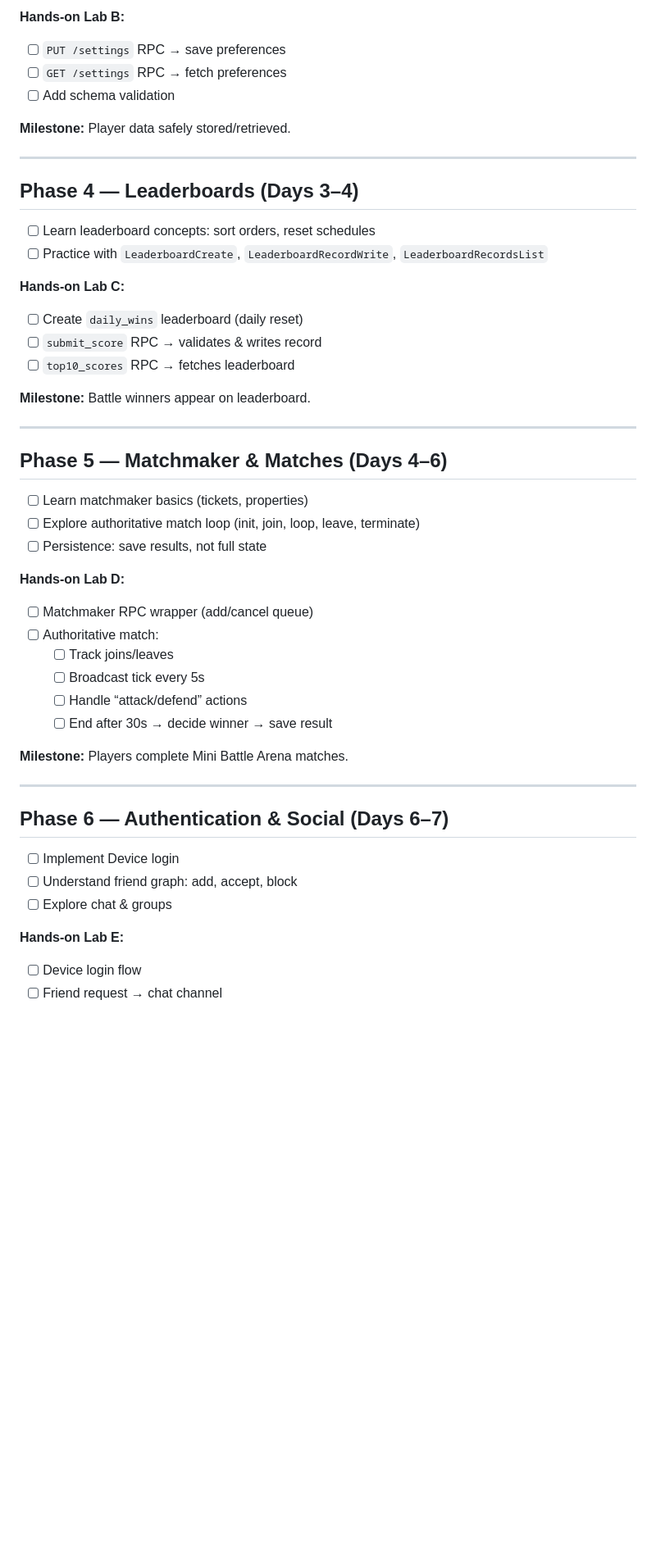
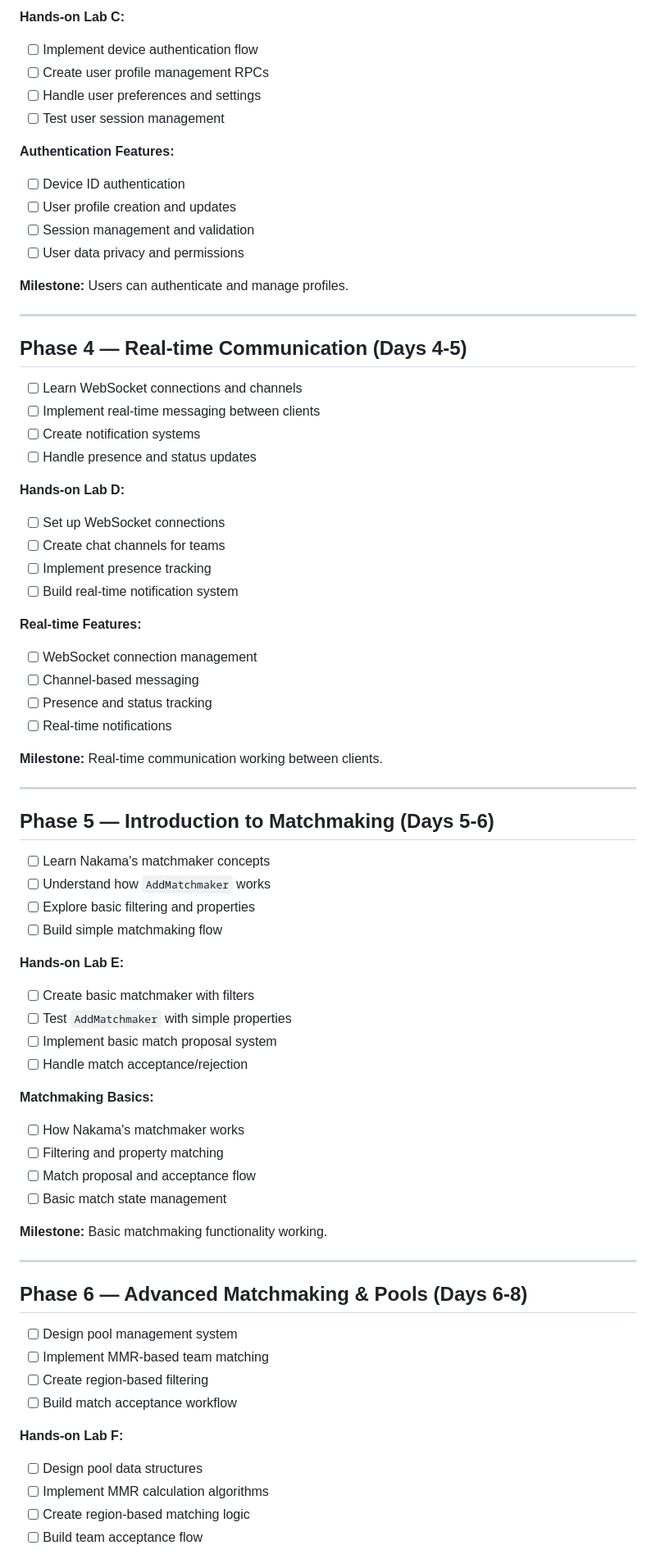
Before and after one commit to 24namanjain/effective-golang, a Markdown page: nakama-practice/NAKAMA_LEARNING_PATH.md, the part around one of its changes. Shown at 82% size. Rendered like a GitHub page; blank space fills up the shorter version.

```diff
--- a/nakama-practice/NAKAMA_LEARNING_PATH.md
+++ b/nakama-practice/NAKAMA_LEARNING_PATH.md
@@ -45,49 +68,73 @@
 
-**Hands-on Lab B:**
-- [ ] `PUT /settings` RPC → save preferences
-- [ ] `GET /settings` RPC → fetch preferences
-- [ ] Add schema validation
+**Hands-on Lab C:**
+- [ ] Implement device authentication flow
+- [ ] Create user profile management RPCs
+- [ ] Handle user preferences and settings
+- [ ] Test user session management
 
-**Milestone:** Player data safely stored/retrieved.
+**Authentication Features:**
+- [ ] Device ID authentication
+- [ ] User profile creation and updates
+- [ ] Session management and validation
+- [ ] User data privacy and permissions
+
+**Milestone:** Users can authenticate and manage profiles.
 
 ---
 
-## Phase 4 — Leaderboards (Days 3–4)
-- [ ] Learn leaderboard concepts: sort orders, reset schedules
-- [ ] Practice with `LeaderboardCreate`, `LeaderboardRecordWrite`, `LeaderboardRecordsList`
+## Phase 4 — Real-time Communication (Days 4-5)
+- [ ] Learn WebSocket connections and channels
+- [ ] Implement real-time messaging between clients
+- [ ] Create notification systems
+- [ ] Handle presence and status updates
 
-**Hands-on Lab C:**
-- [ ] Create `daily_wins` leaderboard (daily reset)
-- [ ] `submit_score` RPC → validates & writes record
-- [ ] `top10_scores` RPC → fetches leaderboard
+**Hands-on Lab D:**
+- [ ] Set up WebSocket connections
+- [ ] Create chat channels for teams
+- [ ] Implement presence tracking
+- [ ] Build real-time notification system
 
-**Milestone:** Battle winners appear on leaderboard.
+**Real-time Features:**
+- [ ] WebSocket connection management
+- [ ] Channel-based messaging
+- [ ] Presence and status tracking
+- [ ] Real-time notifications
+
+**Milestone:** Real-time communication working between clients.
 
 ---
 
-## Phase 5 — Matchmaker & Matches (Days 4–6)
-- [ ] Learn matchmaker basics (tickets, properties)
-- [ ] Explore authoritative match loop (init, join, loop, leave, terminate)
-- [ ] Persistence: save results, not full state
+## Phase 5 — Introduction to Matchmaking (Days 5-6)
+- [ ] Learn Nakama's matchmaker concepts
+- [ ] Understand how `AddMatchmaker` works
+- [ ] Explore basic filtering and properties
+- [ ] Build simple matchmaking flow
 
-**Hands-on Lab D:**
-- [ ] Matchmaker RPC wrapper (add/cancel queue)
-- [ ] Authoritative match:
-  - [ ] Track joins/leaves
-  - [ ] Broadcast tick every 5s
-  - [ ] Handle “attack/defend” actions
-  - [ ] End after 30s → decide winner → save result
+**Hands-on Lab E:**
+- [ ] Create basic matchmaker with filters
+- [ ] Test `AddMatchmaker` with simple properties
+- [ ] Implement basic match proposal system
+- [ ] Handle match acceptance/rejection
 
-**Milestone:** Players complete Mini Battle Arena matches.
+**Matchmaking Basics:**
+- [ ] How Nakama's matchmaker works
+- [ ] Filtering and property matching
+- [ ] Match proposal and acceptance flow
+- [ ] Basic match state management
+
+**Milestone:** Basic matchmaking functionality working.
 
 ---
 
-## Phase 6 — Authentication & Social (Days 6–7)
-- [ ] Implement Device login
-- [ ] Understand friend graph: add, accept, block
-- [ ] Explore chat & groups
+## Phase 6 — Advanced Matchmaking & Pools (Days 6-8)
+- [ ] Design pool management system
+- [ ] Implement MMR-based team matching
+- [ ] Create region-based filtering
+- [ ] Build match acceptance workflow
 
-**Hands-on Lab E:**
-- [ ] Device login flow
-- [ ] Friend request → chat channel
+**Hands-on Lab F:**
+- [ ] Design pool data structures
+- [ ] Implement MMR calculation algorithms
+- [ ] Create region-based matching logic
+- [ ] Build team acceptance flow
 
```
Also changed, not shown: other parts of nakama-practice/NAKAMA_LEARNING_PATH.md (+192 -79 lines).
